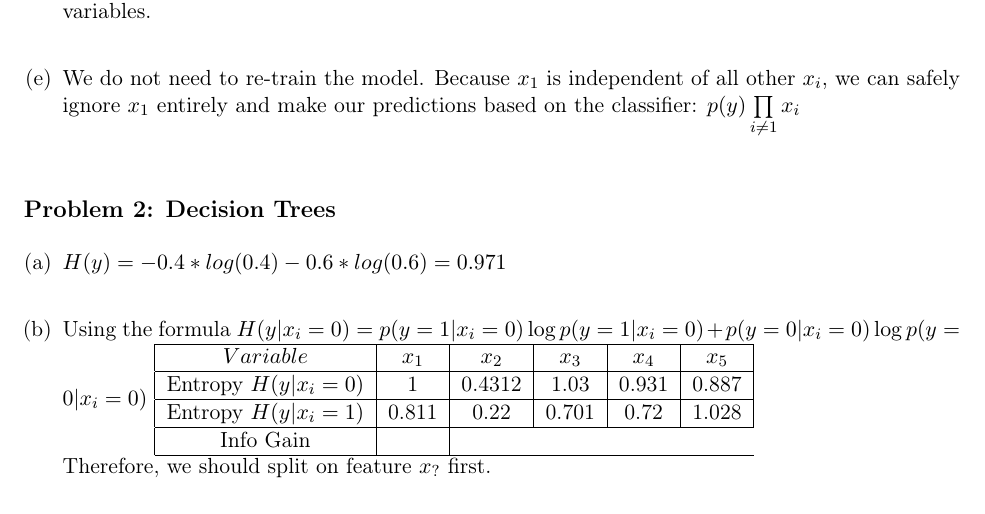
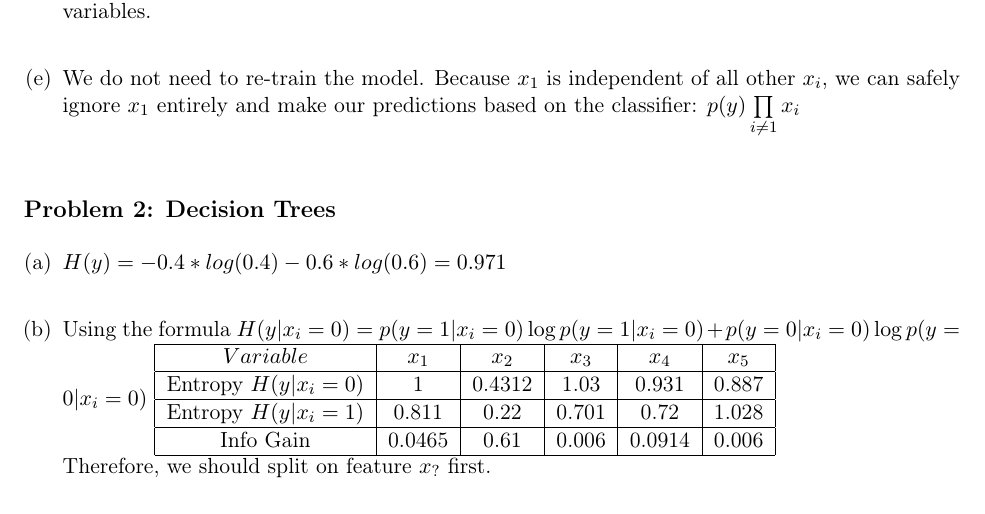
Before and after one commit to KyleBenson/cs273a, a LaTeX problem sheet (hw2/report.tex): part of page 1 of 11, cut so that both start at the same text. Compiled offline with pdfLaTeX.

Commit message:
Added information gains for top level

```diff
--- a/hw2/report.tex
+++ b/hw2/report.tex
@@ -114,7 +114,7 @@ Entropy $H(y|x_i = 0)$ & 1 & 0.4312 & 1.03 & 0.931 & 0.887 \\
 \hline
 Entropy $H(y|x_i = 1)$ & 0.811 & 0.22 & 0.701 & 0.72 & 1.028 \\
 \hline
-Info Gain &  \\
+Info Gain & 0.0465 & 0.61 & 0.006 & 0.0914 & 0.006 \\
 \hline
 \end{tabular}
 \\ Therefore, we should split on feature $x_?$ first.
```
